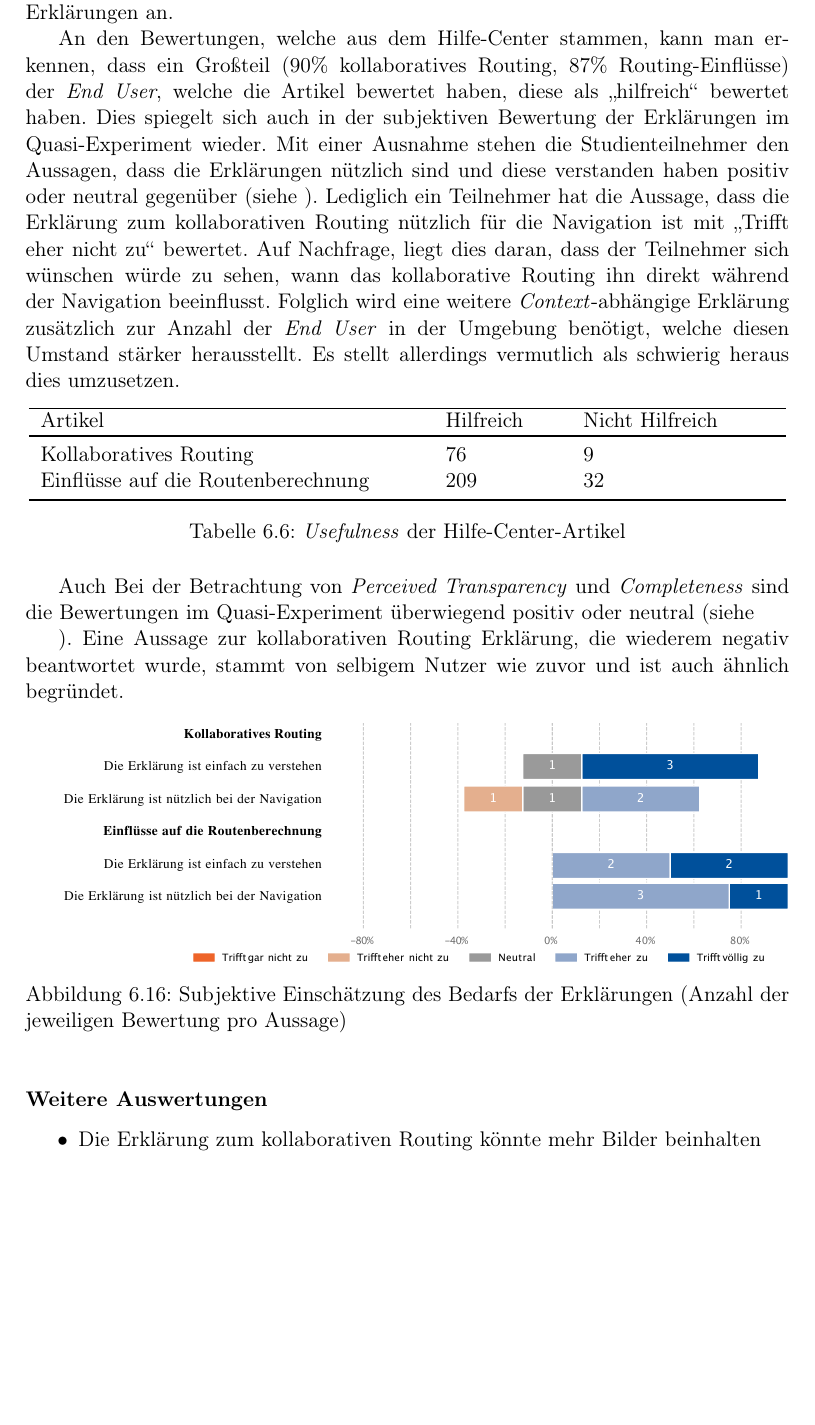
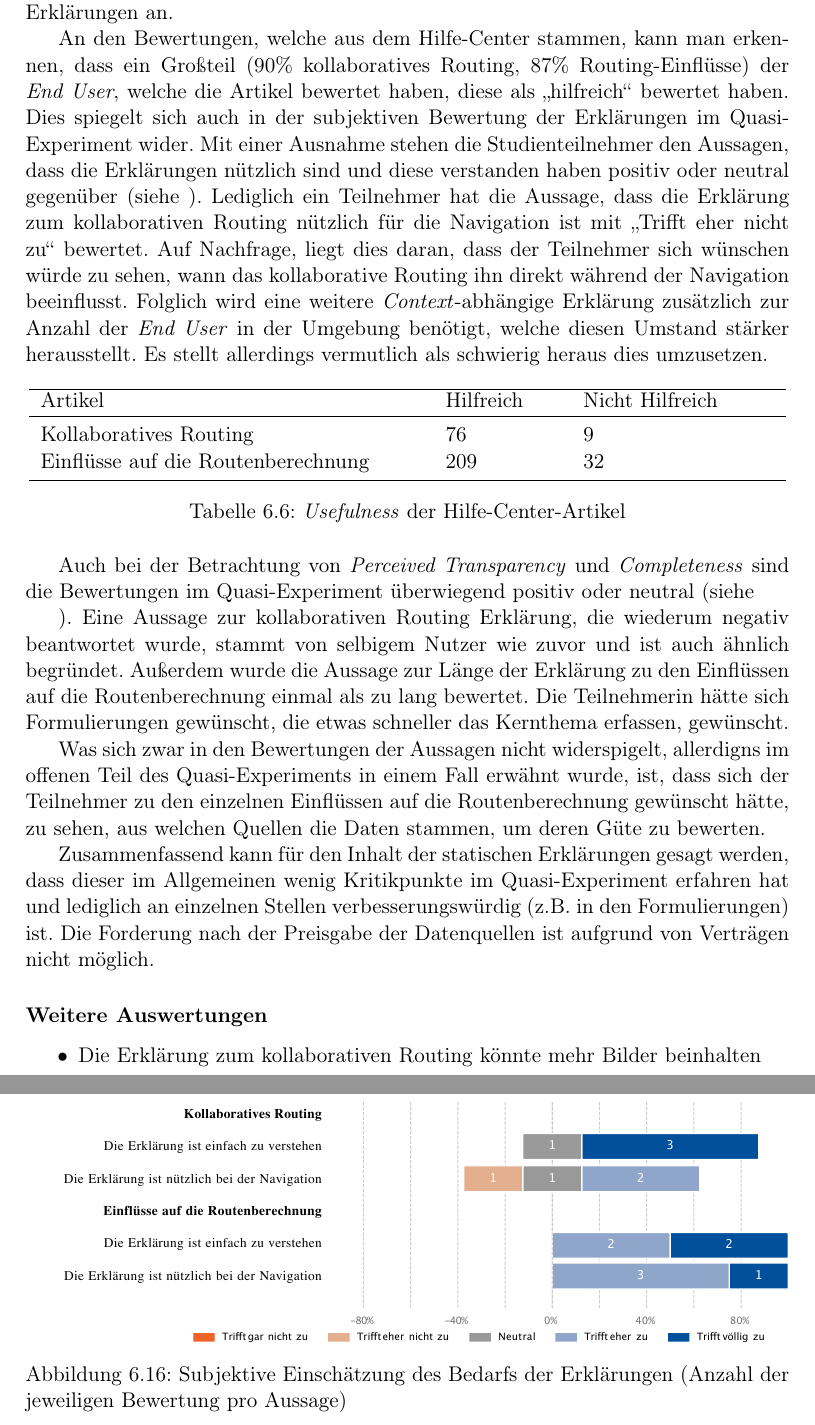
Before and after one commit to fonok3/Master-Thesis, a LaTeX thesis (thesis.tex, which reads contents/06_model_evaluation/02_evaluation/03_qualitative_evaluation.tex): part of page 83 of 110 before the commit and two parts of pages 83 and 84 of 110 after it, the two joined at a grey line, cut so that both start at the same text, the shorter picture padded with empty space. Compiled offline with pdfLaTeX.

Commit message:
#65 Statische Erklärungen abgeschlossen

```diff
--- a/contents/06_model_evaluation/02_evaluation/03_qualitative_evaluation.tex
+++ b/contents/06_model_evaluation/02_evaluation/03_qualitative_evaluation.tex
@@ -64,7 +64,7 @@ Um den Inhalt der entwickelten Erklärungen zu bewerten, kann vor allem die \tex
 
 Für die beiden statischen Erklärungen kann indirekt die \textit{Usefulness} der Erklärungen im Rahmen der Feld-Studie bestimmt werden. Der Hilfe-Center, welche zur Anzeige der Erklärungen genutzt wurde, enthält am Ende jedes Artikel die Möglichkeit, diesen als \glqq Hilfreich\grqq{} oder \glqq Nicht hilfreich\grqq{} zu bewerten. Auf den Hilfe-Center können \textit{End User} zwar auch über andere Wege, als die in der Feld-Studie bereitgestellten gelangen. Da es hier allerdings um die Bewertung der Erklärung an sich geht, können die Daten hier nichtsdestotrotz verwendet werden. \autoref{tab:explanation_results_clicked} zeigt die Bewertungen als \glqq Hilfreich\grqq{} oder \glqq Nicht hilfreich\grqq{} für die beiden statischen Erklärungen an.
 
-An den Bewertungen, welche aus dem Hilfe-Center stammen, kann man erkennen, dass ein Großteil (90\% kollaboratives Routing, 87\% Routing-Einflüsse) der \textit{End User}, welche die Artikel bewertet haben, diese als \glqq hilfreich\grqq{} bewertet haben. Dies spiegelt sich auch in der subjektiven Bewertung der Erklärungen im Quasi-Experiment wieder. Mit einer Ausnahme stehen die Studienteilnehmer den Aussagen, dass die Erklärungen nützlich sind und diese verstanden haben positiv oder neutral gegenüber (siehe % TODO
+An den Bewertungen, welche aus dem Hilfe-Center stammen, kann man erkennen, dass ein Großteil (90\% kollaboratives Routing, 87\% Routing-Einflüsse) der \textit{End User}, welche die Artikel bewertet haben, diese als \glqq hilfreich\grqq{} bewertet haben. Dies spiegelt sich auch in der subjektiven Bewertung der Erklärungen im Quasi-Experiment wider. Mit einer Ausnahme stehen die Studienteilnehmer den Aussagen, dass die Erklärungen nützlich sind und diese verstanden haben positiv oder neutral gegenüber (siehe % TODO
 ). Lediglich ein Teilnehmer hat die Aussage, dass die Erklärung zum kollaborativen Routing nützlich für die Navigation ist mit \glqq Trifft eher nicht zu\grqq{} bewertet. Auf Nachfrage, liegt dies daran, dass der Teilnehmer sich wünschen würde zu sehen, wann das kollaborative Routing ihn direkt während der Navigation beeinflusst. Folglich wird eine weitere \textit{Context}-abhängige Erklärung zusätzlich zur Anzahl der \textit{End User} in der Umgebung benötigt, welche diesen Umstand stärker herausstellt. Es stellt allerdings vermutlich als schwierig heraus dies umzusetzen.
 
 \begin{table}[htb!]
@@ -81,9 +81,13 @@ An den Bewertungen, welche aus dem Hilfe-Center stammen, kann man erkennen, dass
     \label{tab:explanation_results_clicked}
 \end{table}
 
-Auch Bei der Betrachtung von \textit{Perceived Transparency} und \textit{Completeness} sind die Bewertungen im Quasi-Experiment überwiegend positiv oder neutral (siehe %TODO
+Auch bei der Betrachtung von \textit{Perceived Transparency} und \textit{Completeness} sind die Bewertungen im Quasi-Experiment überwiegend positiv oder neutral (siehe %TODO
 
-). Eine Aussage zur kollaborativen Routing Erklärung, die wiederem negativ beantwortet wurde, stammt von selbigem Nutzer wie zuvor und ist auch ähnlich begründet.
+). Eine Aussage zur kollaborativen Routing Erklärung, die wiederum negativ beantwortet wurde, stammt von selbigem Nutzer wie zuvor und ist auch ähnlich begründet. Außerdem wurde die Aussage zur Länge der Erklärung zu den Einflüssen auf die Routenberechnung einmal als zu lang bewertet. Die Teilnehmerin hätte sich Formulierungen gewünscht, die etwas schneller das Kernthema erfassen, gewünscht.
+
+Was sich zwar in den Bewertungen der Aussagen nicht widerspigelt, allerdigns im offenen Teil des Quasi-Experiments in einem Fall erwähnt wurde, ist, dass sich der Teilnehmer zu den einzelnen Einflüssen auf die Routenberechnung gewünscht hätte, zu sehen, aus welchen Quellen die Daten stammen, um deren Güte zu bewerten.
+
+Zusammenfassend kann für den Inhalt der statischen Erklärungen gesagt werden, dass dieser im Allgemeinen wenig Kritikpunkte im Quasi-Experiment erfahren hat und lediglich an einzelnen Stellen verbesserungswürdig (z.B. in den Formulierungen) ist. Die Forderung nach der Preisgabe der Datenquellen ist aufgrund von Verträgen nicht möglich.
 
 \begin{figure}[htb!]
     \centering
```
